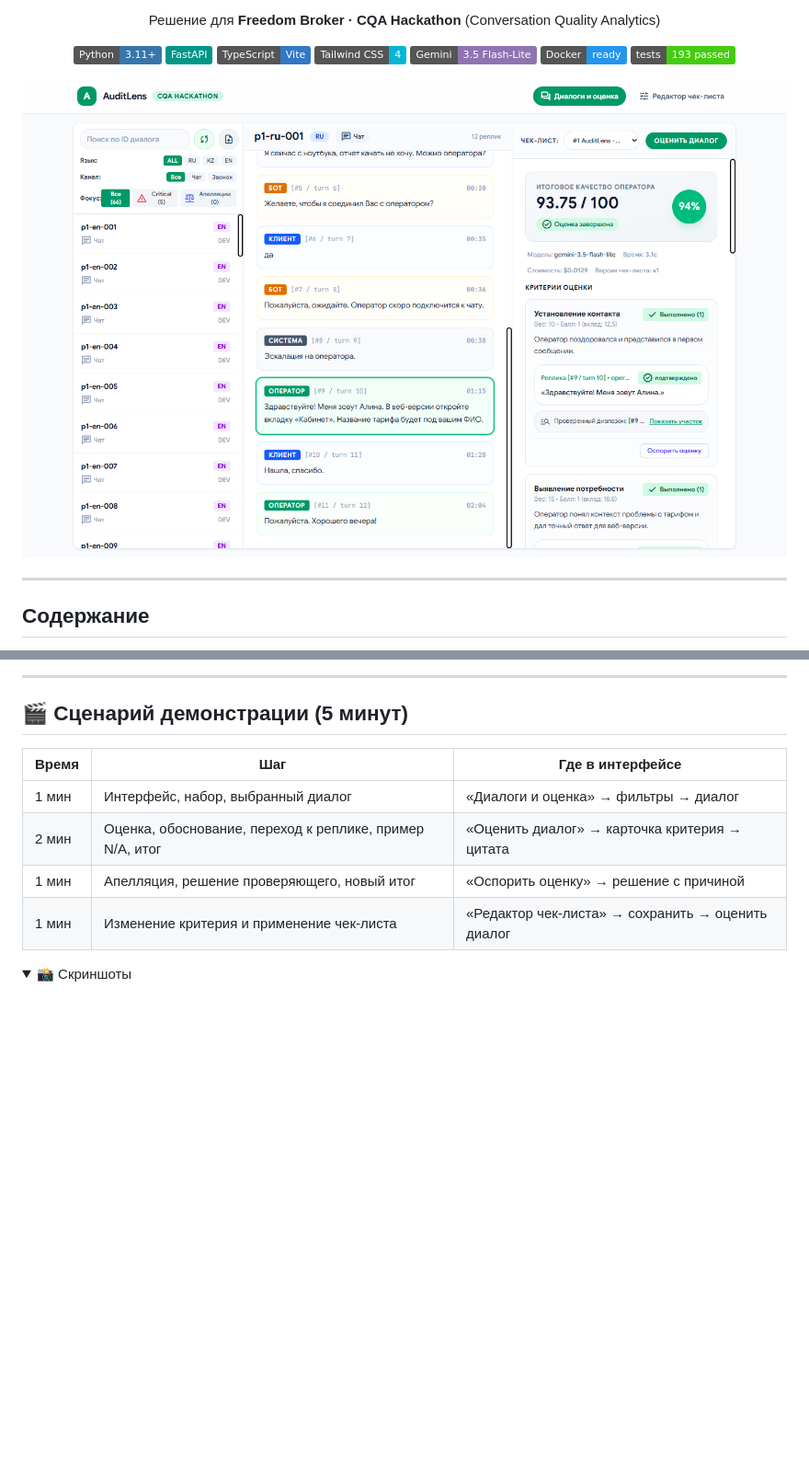
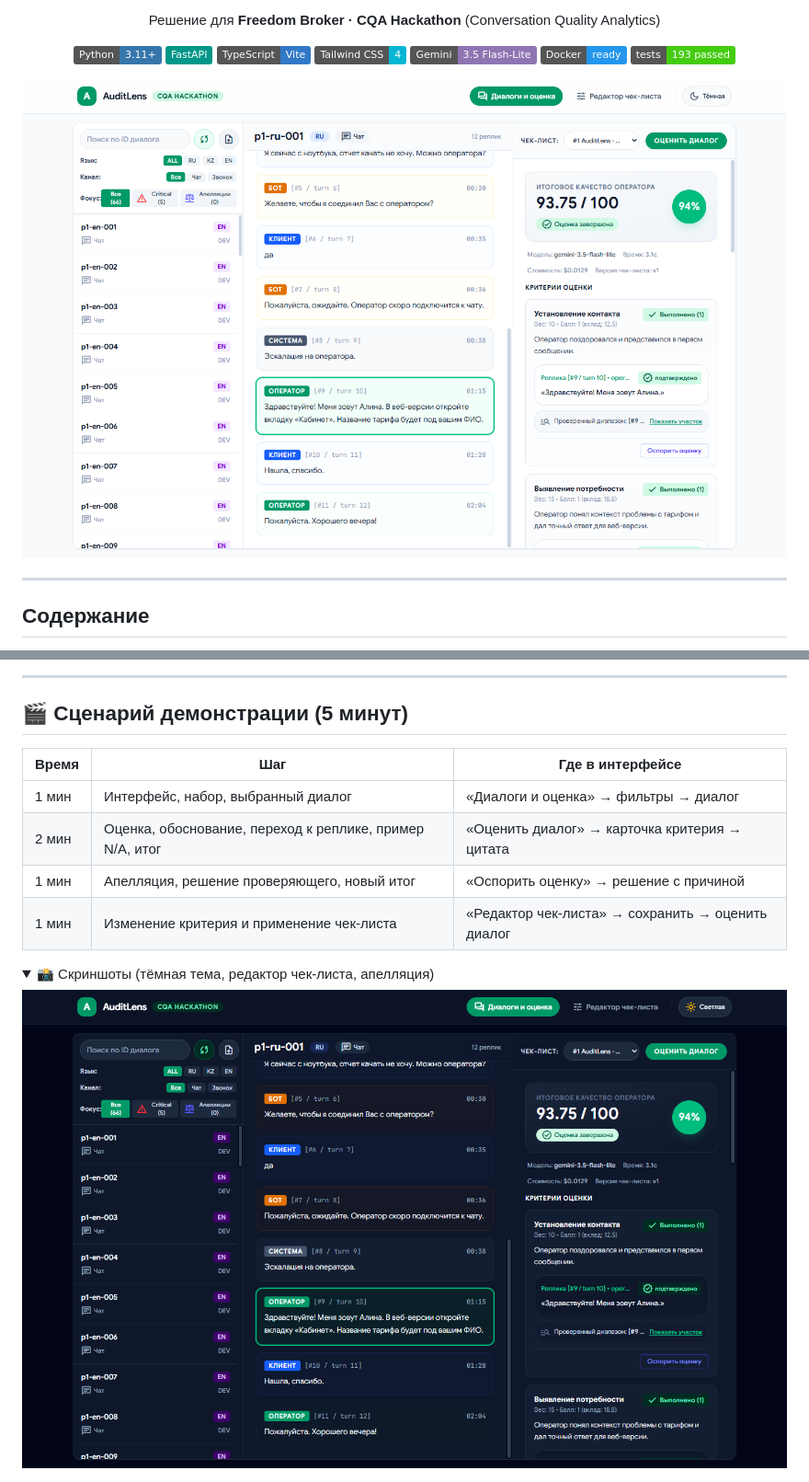
Before and after one commit to btwamibatman/AuditLens, a Markdown page: README.md, 2 parts joined by grey strips. Shown at 92% size. Drawn GitHub-style; pictures changed too: docs/screenshots/01-evaluation.png, docs/screenshots/04-dark-mode.png (added); folded sections open; badges without logos; blank space fills up the shorter version.

```diff
--- a/README.md
+++ b/README.md
@@ -95,7 +95,9 @@ npm run dev       # backend :8000 + frontend :5173
 | 1 мин | Изменение критерия и применение чек-листа | «Редактор чек-листа» → сохранить → оценить диалог |
 
 <details>
-<summary>📸 Скриншоты</summary>
+<summary>📸 Скриншоты (тёмная тема, редактор чек-листа, апелляция)</summary>
+
+![Тёмная тема](docs/screenshots/04-dark-mode.png)
 
 ![Редактор чек-листа](docs/screenshots/02-checklist-editor.png)
 
```
Also changed, not shown: 6 other files.
